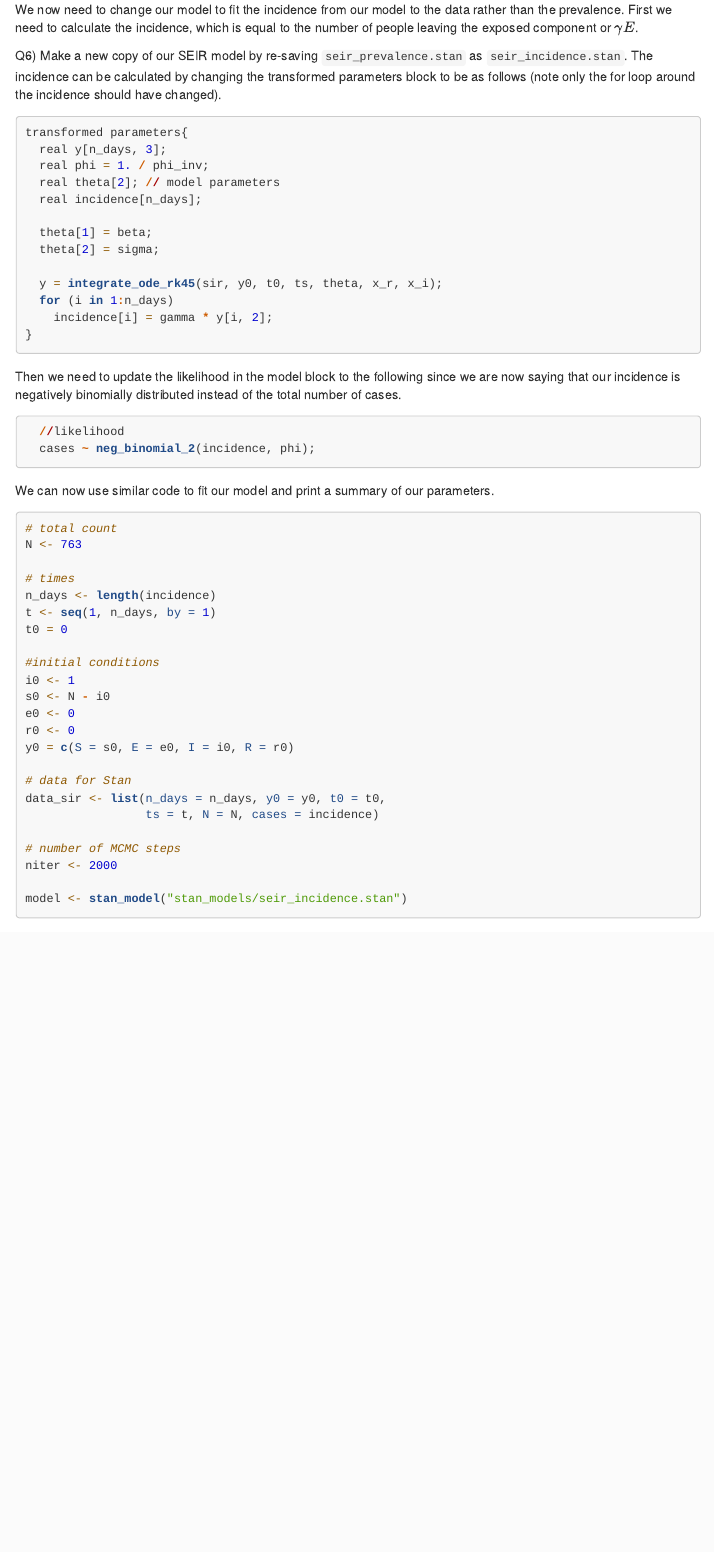
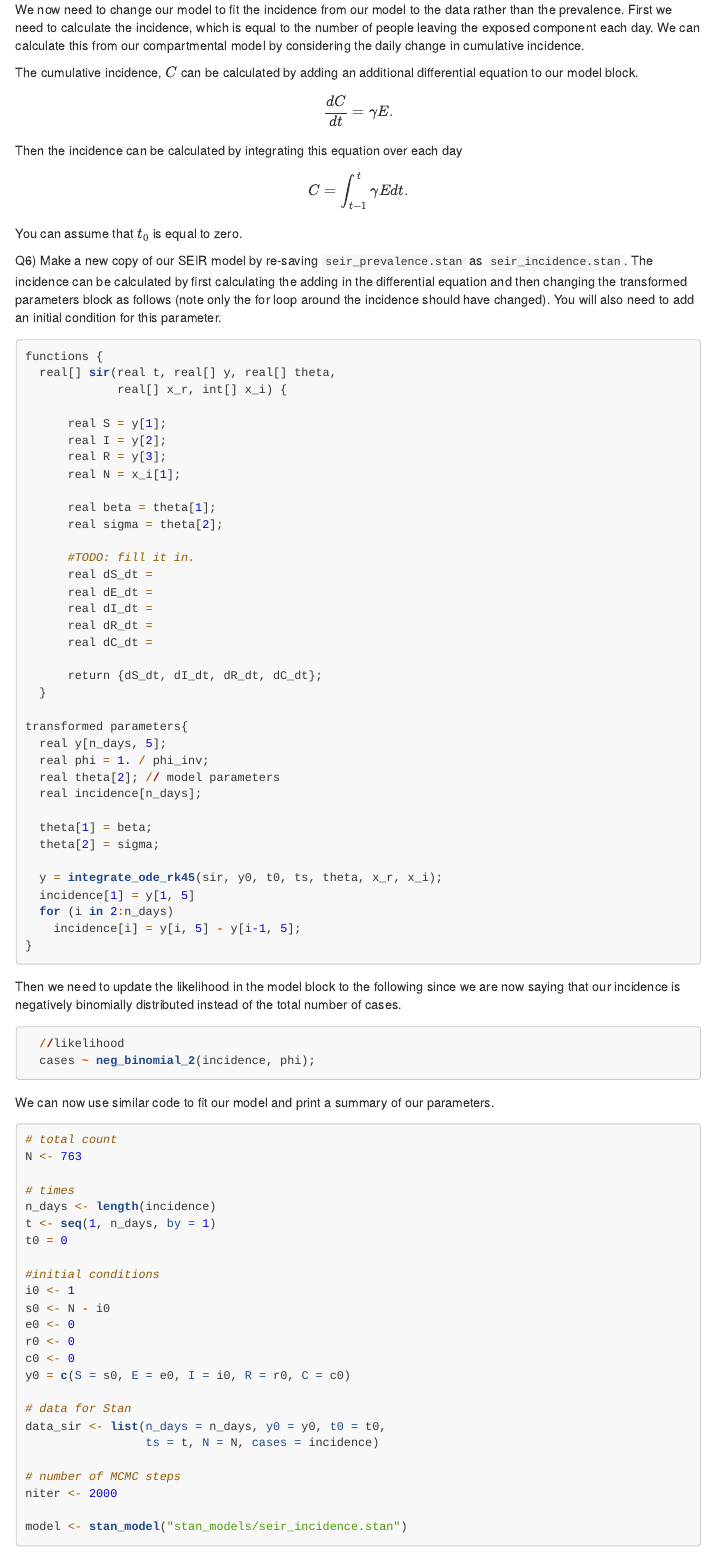
Before and after one commit to MLGlobalHealth/aims_rwanda_2024, an R Markdown document (day3/practical5_sir_stan/compartmental_model_fitting_tutorial.Rmd): the page in a window 1100 px wide, from 10590 px down. Rendered offline with R 4.5, knitr and Pandoc, with nearby package versions; some code elsewhere in the file could not run offline; menus at the side of the page are left out; long lines of code are wrapped.

Commit message:
adds new data

````diff
--- a/day3/practical5_sir_stan/compartmental_model_fitting_tutorial.Rmd
+++ b/day3/practical5_sir_stan/compartmental_model_fitting_tutorial.Rmd
@@ -429,13 +429,45 @@ The number of infected people in a population is not the only type of data colle
 incidence = readRDS("data/incidence_seir.RDS")
 ```
 
-We now need to change our model to fit the incidence from our model to the data rather than the prevalence. First we need to calculate the incidence, which is equal to the number of people leaving the exposed component or $\gamma E$.
+We now need to change our model to fit the incidence from our model to the data rather than the prevalence. First we need to calculate the incidence, which is equal to the number of people leaving the exposed component each day.  We can calculate this from our compartmental model by considering the daily change in cumulative incidence.
 
-Q6) Make a new copy of our SEIR model by re-saving ```seir_prevalence.stan``` as ```seir_incidence.stan```. The incidence can be calculated by changing the transformed parameters block to be as follows (note only the for loop around the incidence should have changed).
+The cumulative incidence, $C$ can be calculated by adding an additional differential equation to our model block.
+$$
+\frac{dC}{dt} = \gamma E.
+$$
+Then the incidence can be calculated by integrating this equation over each day
+$$
+C = \int_{t-1}^{t}\gamma E dt.
+$$
+You can assume that $t_0$ is equal to zero.
+
+Q6) Make a new copy of our SEIR model by re-saving ```seir_prevalence.stan``` as ```seir_incidence.stan```. The incidence can be calculated by first calculating the adding in the differential equation and then changing the transformed parameters block as follows (note only the for loop around the incidence should have changed). You will also need to add an initial condition for this parameter.
 
 ```{r incidence transformed, eval=FALSE}
+functions {
+  real[] sir(real t, real[] y, real[] theta,
+             real[] x_r, int[] x_i) {
+
+      real S = y[1];
+      real I = y[2];
+      real R = y[3];
+      real N = x_i[1];
+
+      real beta = theta[1];
+      real sigma = theta[2];
+
+      #TODO: fill it in.
+      real dS_dt =
+      real dE_dt =
+      real dI_dt =
+      real dR_dt =
+      real dC_dt =
+
+      return {dS_dt, dI_dt, dR_dt, dC_dt};
+  }
+
 transformed parameters{
-  real y[n_days, 3];
+  real y[n_days, 5];
   real phi = 1. / phi_inv;
   real theta[2]; // model parameters
   real incidence[n_days];
@@ -444,8 +476,9 @@ transformed parameters{
   theta[2] = sigma;
 
   y = integrate_ode_rk45(sir, y0, t0, ts, theta, x_r, x_i);
-  for (i in 1:n_days)
-    incidence[i] = gamma * y[i, 2];
+  incidence[1] = y[1, 5]
+  for (i in 2:n_days)
+    incidence[i] = y[i, 5] - y[i-1, 5];
 }
 
 ```
@@ -471,7 +504,8 @@ i0 <- 1
 s0 <- N - i0
 e0 <- 0
 r0 <- 0
-y0 = c(S = s0, E = e0, I = i0, R = r0)
+c0 <- 0
+y0 = c(S = s0, E = e0, I = i0, R = r0, C = c0)
 
 # data for Stan
 data_sir <- list(n_days = n_days, y0 = y0, t0 = t0,
````
Also changed, not shown: day3/practical5_sir_stan/data/incidence_seir.RDS, day3/practical5_sir_stan/data/infected_seir.RDS, day3/practical5_sir_stan/compartmental_model_fitting_tutorial.Rmd (4 more changed lines), 2 other files.
